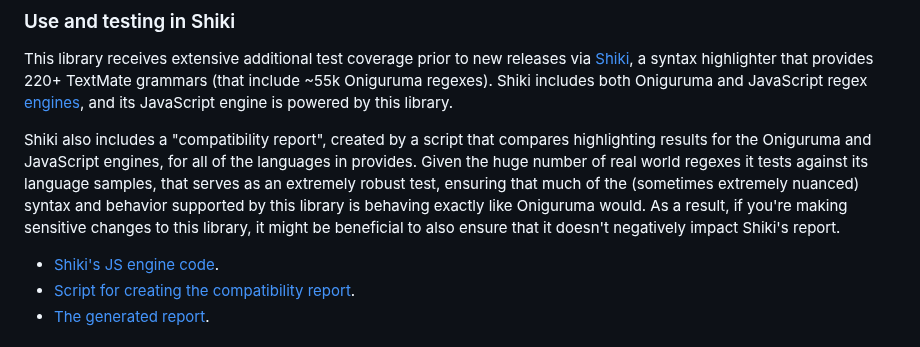
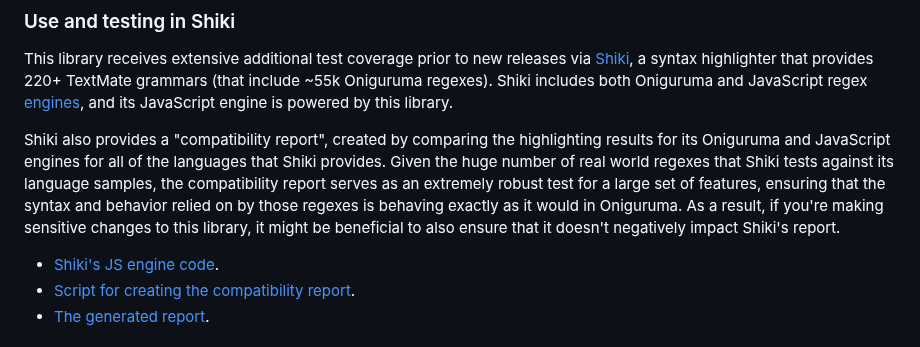
Before and after one commit to slevithan/oniguruma-to-es, a Markdown page: CONTRIBUTING.md, the part around the change. Rendered like a GitHub page.

Commit message:
Docs tweaks

```diff
--- a/CONTRIBUTING.md
+++ b/CONTRIBUTING.md
@@ -20,7 +20,7 @@ To understand how the code is structured, start with [`./src/index.js`](https://
 
 This library receives extensive additional test coverage prior to new releases via [Shiki](https://github.com/shikijs/shiki), a syntax highlighter that provides 220+ TextMate grammars (that include ~55k Oniguruma regexes). Shiki includes both Oniguruma and JavaScript regex [engines](https://shiki.style/guide/regex-engines), and its JavaScript engine is powered by this library.
 
-Shiki also includes a "compatibility report", created by a script that compares highlighting results for the Oniguruma and JavaScript engines, for all of the languages in provides. Given the huge number of real world regexes it tests against its language samples, that serves as an extremely robust test, ensuring that much of the (sometimes extremely nuanced) syntax and behavior supported by this library is behaving exactly like Oniguruma would. As a result, if you're making sensitive changes to this library, it might be beneficial to also ensure that it doesn't negatively impact Shiki's report.
+Shiki also provides a "compatibility report", created by comparing the highlighting results for its Oniguruma and JavaScript engines for all of the languages that Shiki provides. Given the huge number of real world regexes that Shiki tests against its language samples, the compatibility report serves as an extremely robust test for a large set of features, ensuring that the syntax and behavior relied on by those regexes is behaving exactly as it would in Oniguruma. As a result, if you're making sensitive changes to this library, it might be beneficial to also ensure that it doesn't negatively impact Shiki's report.
 
 - [Shiki's JS engine code](https://github.com/shikijs/shiki/blob/main/packages/engine-javascript/src/engine-compile.ts).
 - [Script for creating the compatibility report](https://github.com/shikijs/shiki/blob/main/scripts/report-engine-js-compat.ts).
```
